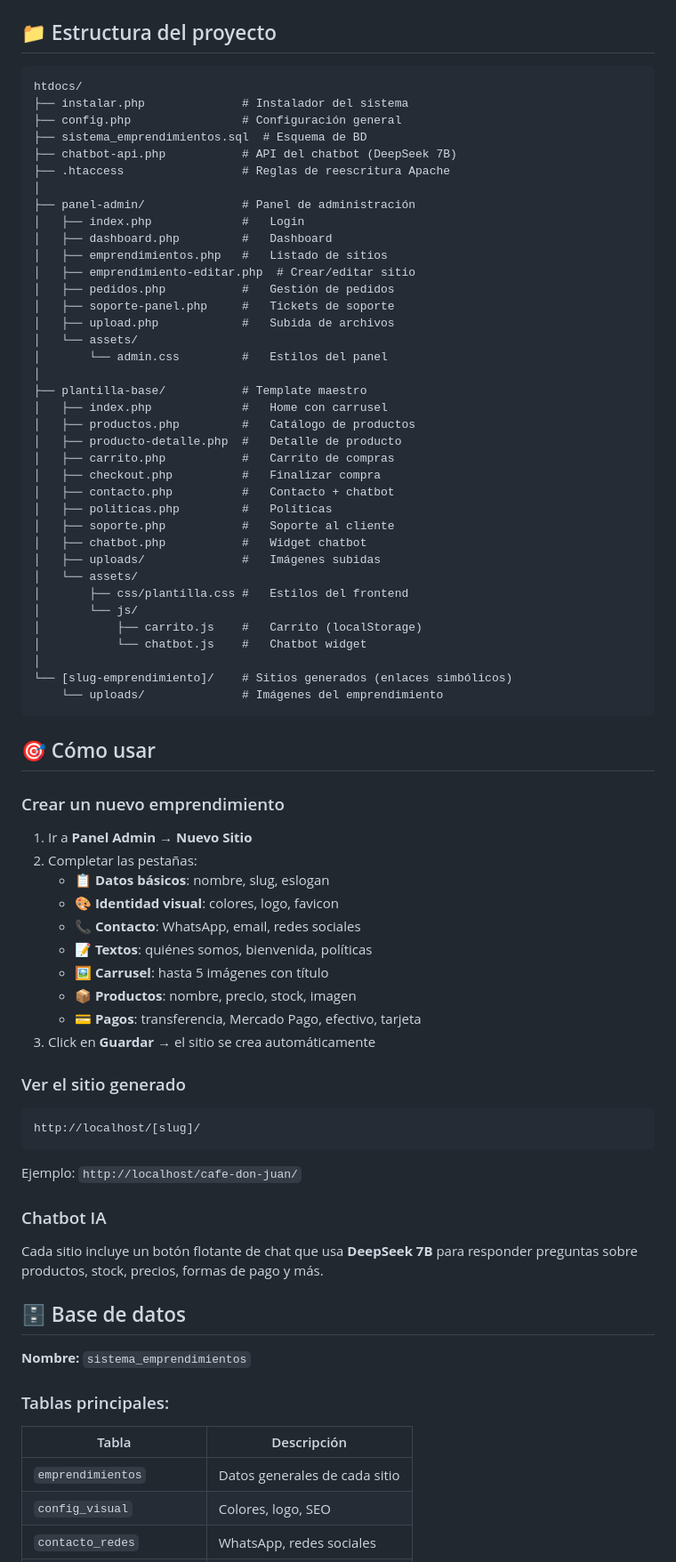
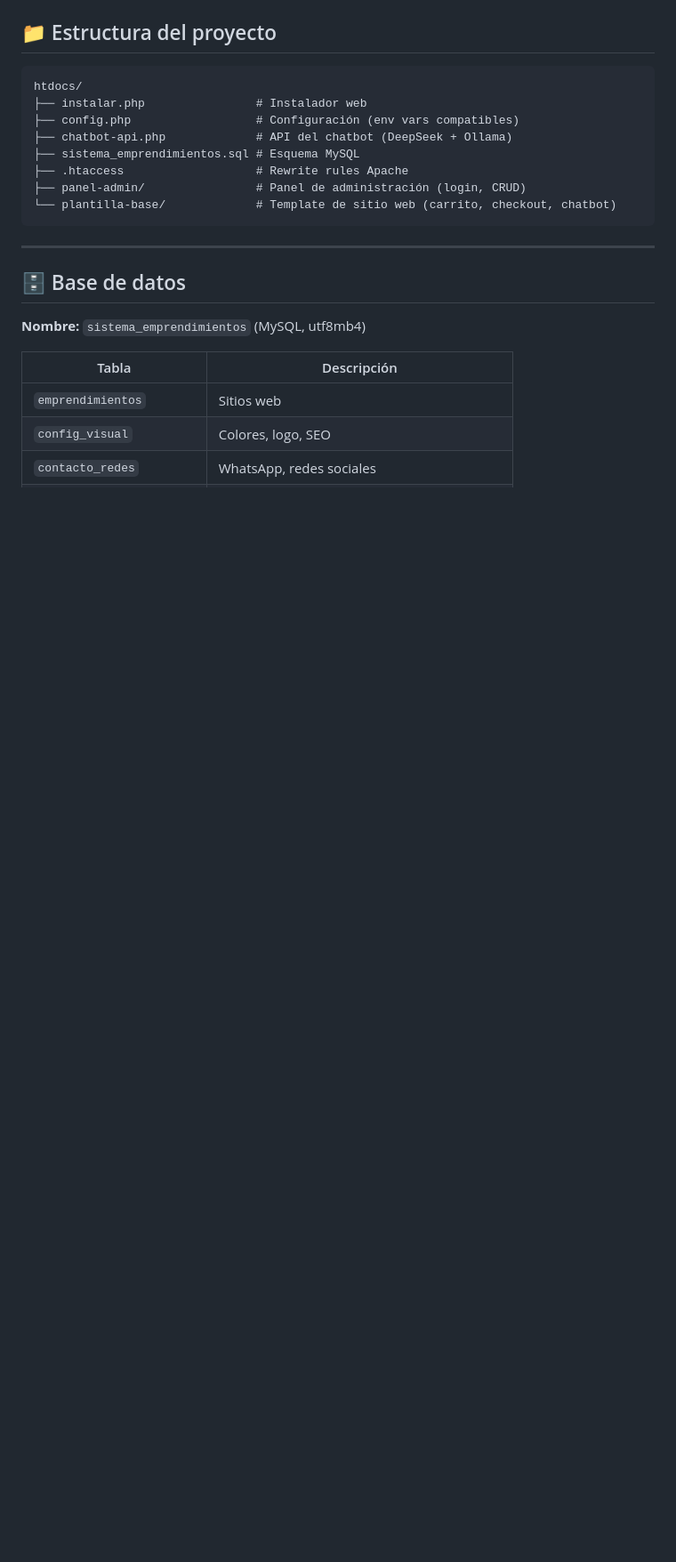
Before and after one commit to siliconvalleyar-oss/web_template_skill, a Markdown page: README.md, the part around one of its changes. Shown at 89% size. Drawn GitHub-style; blank space fills up the shorter version.

Commit message:
docs: restructure README as index referencing DEPLOY.md, API.md, and other docs

````diff
--- a/README.md
+++ b/README.md
@@ -67,79 +45,23 @@ Contraseña: admin123
 
 ```
 htdocs/
-├── instalar.php              # Instalador del sistema
-├── config.php                # Configuración general
-├── sistema_emprendimientos.sql  # Esquema de BD
-├── chatbot-api.php           # API del chatbot (DeepSeek 7B)
-├── .htaccess                 # Reglas de reescritura Apache
-│
-├── panel-admin/              # Panel de administración
-│   ├── index.php             #   Login
-│   ├── dashboard.php         #   Dashboard
-│   ├── emprendimientos.php   #   Listado de sitios
-│   ├── emprendimiento-editar.php  # Crear/editar sitio
-│   ├── pedidos.php           #   Gestión de pedidos
-│   ├── soporte-panel.php     #   Tickets de soporte
-│   ├── upload.php            #   Subida de archivos
-│   └── assets/
-│       └── admin.css         #   Estilos del panel
-│
-├── plantilla-base/           # Template maestro
-│   ├── index.php             #   Home con carrusel
-│   ├── productos.php         #   Catálogo de productos
-│   ├── producto-detalle.php  #   Detalle de producto
-│   ├── carrito.php           #   Carrito de compras
-│   ├── checkout.php          #   Finalizar compra
-│   ├── contacto.php          #   Contacto + chatbot
-│   ├── politicas.php         #   Políticas
-│   ├── soporte.php           #   Soporte al cliente
-│   ├── chatbot.php           #   Widget chatbot
-│   ├── uploads/              #   Imágenes subidas
-│   └── assets/
-│       ├── css/plantilla.css #   Estilos del frontend
-│       └── js/
-│           ├── carrito.js    #   Carrito (localStorage)
-│           └── chatbot.js    #   Chatbot widget
-│
-└── [slug-emprendimiento]/    # Sitios generados (enlaces simbólicos)
-    └── uploads/              # Imágenes del emprendimiento
+├── instalar.php                # Instalador web
+├── config.php                  # Configuración (env vars compatibles)
+├── chatbot-api.php             # API del chatbot (DeepSeek + Ollama)
+├── sistema_emprendimientos.sql # Esquema MySQL
+├── .htaccess                   # Rewrite rules Apache
+├── panel-admin/                # Panel de administración (login, CRUD)
+└── plantilla-base/             # Template de sitio web (carrito, checkout, chatbot)
 ```
 
-## 🎯 Cómo usar
-
-### Crear un nuevo emprendimiento
-
-1. Ir a **Panel Admin** → **Nuevo Sitio**
-2. Completar las pestañas:
-   - 📋 **Datos básicos**: nombre, slug, eslogan
-   - 🎨 **Identidad visual**: colores, logo, favicon
-   - 📞 **Contacto**: WhatsApp, email, redes sociales
-   - 📝 **Textos**: quiénes somos, bienvenida, políticas
-   - 🖼️ **Carrusel**: hasta 5 imágenes con título
-   - 📦 **Productos**: nombre, precio, stock, imagen
-   - 💳 **Pagos**: transferencia, Mercado Pago, efectivo, tarjeta
-3. Click en **Guardar** → el sitio se crea automáticamente
-
-### Ver el sitio generado
-
-```
-http://localhost/[slug]/
-```
-
-Ejemplo: `http://localhost/cafe-don-juan/`
-
-### Chatbot IA
-
-Cada sitio incluye un botón flotante de chat que usa **DeepSeek 7B** para responder preguntas sobre productos, stock, precios, formas de pago y más.
+---
 
 ## 🗄️ Base de datos
 
-**Nombre:** `sistema_emprendimientos`
-
-### Tablas principales:
+**Nombre:** `sistema_emprendimientos` (MySQL, utf8mb4)
 
 | Tabla | Descripción |
 |-------|-------------|
-| `emprendimientos` | Datos generales de cada sitio |
+| `emprendimientos` | Sitios web |
 | `config_visual` | Colores, logo, SEO |
 | `contacto_redes` | WhatsApp, redes sociales |
````
Also changed, not shown: other parts of README.md (+37 -98 lines).
